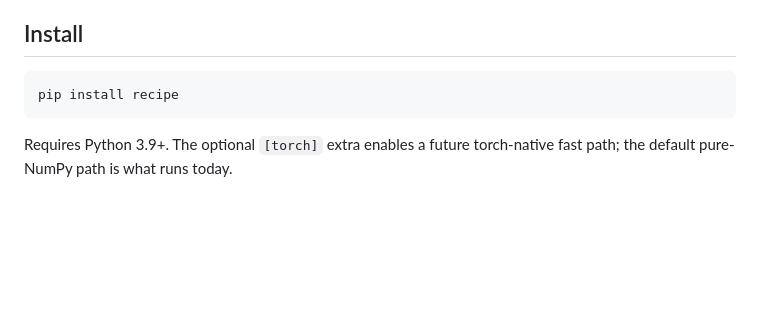
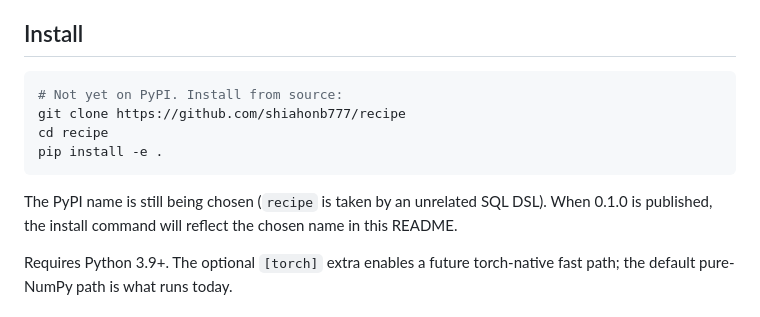
Before and after one commit to shiahonb777/recipe, a Markdown page: README.md, the part around the change. Drawn GitHub-style; blank space fills up the shorter version.

Commit message:
Fix README: 'pip install recipe' was incorrect (name is taken on PyPI)

````diff
--- a/README.md
+++ b/README.md
@@ -45,8 +45,15 @@ tensor-aware delta.)
 ## Install
 
 ```bash
-pip install recipe
+# Not yet on PyPI. Install from source:
+git clone https://github.com/shiahonb777/recipe
+cd recipe
+pip install -e .
 ```
+
+The PyPI name is still being chosen (`recipe` is taken by an unrelated
+SQL DSL). When 0.1.0 is published, the install command will reflect
+the chosen name in this README.
 
 Requires Python 3.9+. The optional `[torch]` extra enables a future
 torch-native fast path; the default pure-NumPy path is what runs today.
````
